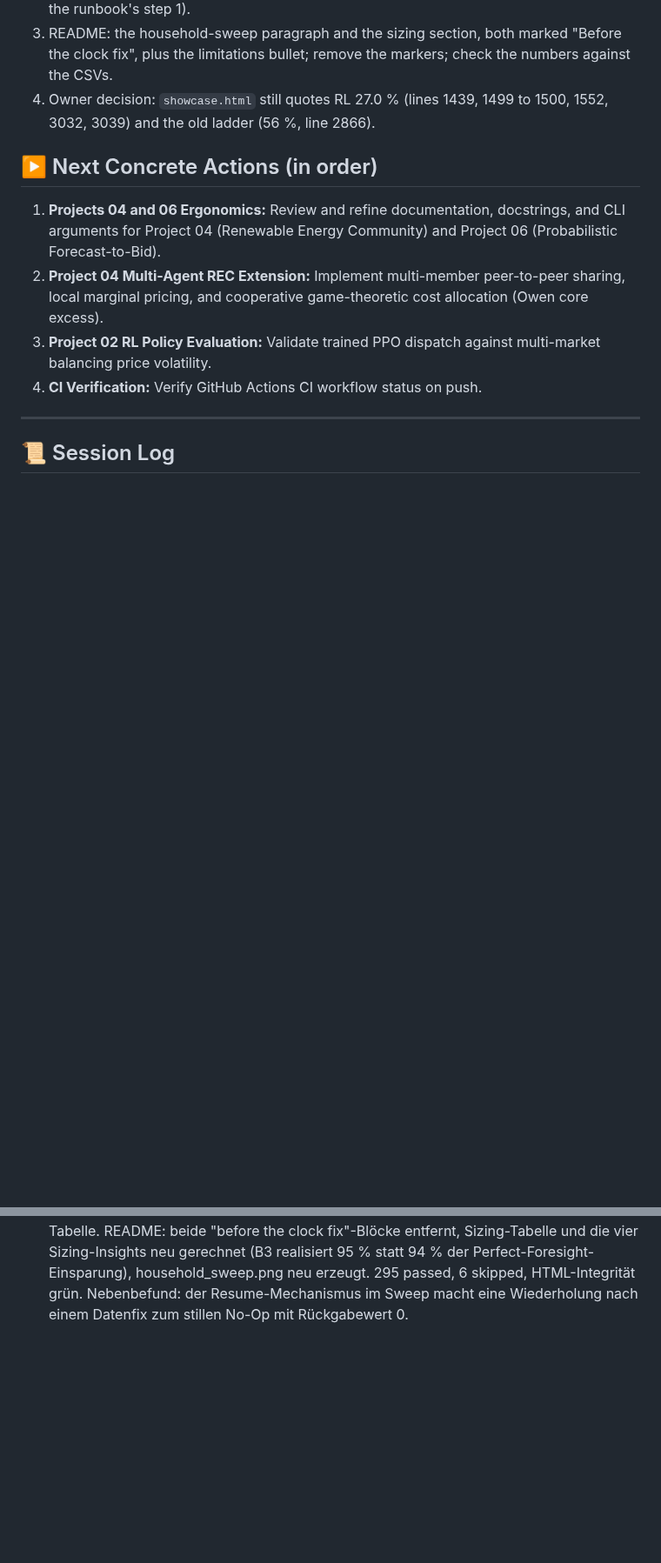
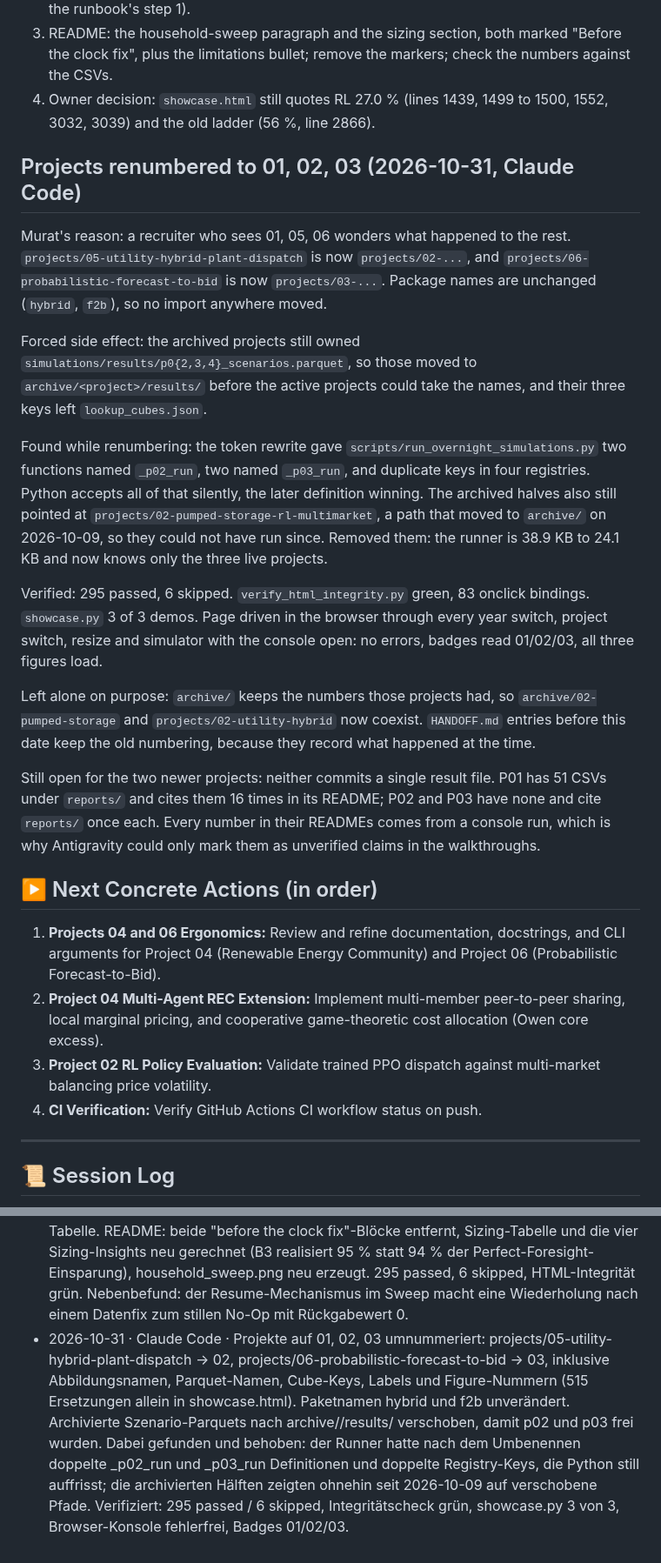
Before and after one commit to muratkus01/Portfolio, a Markdown page: HANDOFF.md, 2 parts joined by grey strips. Shown at 87% size. GitHub-like rendering; blank space fills up the shorter version.

Commit message:
Renumber the two newer projects to 02 and 03
A recruiter who opens the repository and sees 01, 05 and 06 wonders what
happened to the other three. The numbering now matches what is actually
there: 01 prosumer, 02 utility hybrid, 03 forecast-to-bid.

Package names are untouched (prosumer, hybrid, f2b), so no import moved.
Figure files, scenario parquets, cube keys, element ids, labels and figure
captions all follow the new numbers.

The archived projects still owned simulations/results/p0{2,3,4}_scenarios.parquet,
so those move into archive/<project>/results/ and leave lookup_cubes.json.
archive/ keeps the numbers those projects had, because renumbering them
would break the link to archive/six-project-portfolio and to every earlier
HANDOFF entry.

Removes the archived projects from scripts/run_overnight_simulations.py. The
rename had given it two functions called _p02_run, two called _p03_run and
duplicate keys in four registries, all of which Python accepts silently with
the later definition winning. Those archived halves also still pointed at
projects/02-pumped-storage-rl-multimarket, a path that moved to archive/ on
2026-10-09, so they could not have run since. The runner drops from 38.9 KB
to 24.1 KB and now knows only the three live projects.

Verified: 295 passed, 6 skipped. verify_html_integrity.py green with 83
onclick bindings. showcase.py runs 3 of 3 demos. The page was driven in a
browser through every year switch, project switch, resize and simulator with
the console open: no errors, section badges read 01/02/03, all three figures
load.

```diff
--- a/HANDOFF.md
+++ b/HANDOFF.md
@@ -514,6 +514,39 @@ still holds the Teaching session's uncommitted solver edits, which `rl_eval` imp
 4. Owner decision: `showcase.html` still quotes RL 27.0 % (lines 1439, 1499 to 1500, 1552,
    3032, 3039) and the old ladder (56 %, line 2866).
 
+## Projects renumbered to 01, 02, 03 (2026-10-31, Claude Code)
+
+Murat's reason: a recruiter who sees 01, 05, 06 wonders what happened to the rest.
+`projects/05-utility-hybrid-plant-dispatch` is now `projects/02-...`, and
+`projects/06-probabilistic-forecast-to-bid` is now `projects/03-...`. Package names are
+unchanged (`hybrid`, `f2b`), so no import anywhere moved.
+
+Forced side effect: the archived projects still owned `simulations/results/p0{2,3,4}_scenarios.parquet`,
+so those moved to `archive/<project>/results/` before the active projects could take the names,
+and their three keys left `lookup_cubes.json`.
+
+Found while renumbering: the token rewrite gave `scripts/run_overnight_simulations.py` two
+functions named `_p02_run`, two named `_p03_run`, and duplicate keys in four registries.
+Python accepts all of that silently, the later definition winning. The archived halves also
+still pointed at `projects/02-pumped-storage-rl-multimarket`, a path that moved to `archive/`
+on 2026-10-09, so they could not have run since. Removed them: the runner is 38.9 KB to
+24.1 KB and now knows only the three live projects.
+
+Verified: 295 passed, 6 skipped. `verify_html_integrity.py` green, 83 onclick bindings.
+`showcase.py` 3 of 3 demos. Page driven in the browser through every year switch, project
+switch, resize and simulator with the console open: no errors, badges read 01/02/03, all
+three figures load.
+
+Left alone on purpose: `archive/` keeps the numbers those projects had, so `archive/02-pumped-storage`
+and `projects/02-utility-hybrid` now coexist. `HANDOFF.md` entries before this date keep the old
+numbering, because they record what happened at the time.
+
+Still open for the two newer projects: neither commits a single result file. P01 has 51 CSVs
+under `reports/` and cites them 16 times in its README; P02 and P03 have none and cite
+`reports/` once each. Every number in their READMEs comes from a console run, which is why
+Antigravity could only mark them as unverified claims in the walkthroughs.
+
+
 ## ▶️ Next Concrete Actions (in order)
 
 1. **Projects 04 and 06 Ergonomics:** Review and refine documentation, docstrings, and CLI arguments for Project 04 (Renewable Energy Community) and Project 06 (Probabilistic Forecast-to-Bid).
@@ -602,3 +635,4 @@ reaches a figure, a README or the showcase unless it traces to a committed CSV.
 - 2026-10-29 · Claude Code · Fehlgeschlagenen Test behoben: nicht der Test war falsch, sondern der Loader. pandas schreibt die kürzeste exakte float64-Darstellung, liest sie aber mit einem ungenauen Parser zurück (14.399999999999995 wurde 14.399999999999997); float_precision="round_trip" in load_model und load_state_normals. 294 passed, 7 skipped. Danach die RL-Wiederholung vorbereitet: H28-Datensatz neu gebaut und das Gate bestanden (B1 -324,9827 / B2 -716,6751 / B3 -675,2715 / 89,4296 %, maximale Abweichung 0,0 gegen den eingecheckten Post-Fix-Bericht). Treiber scripts/rerun_rl_formulations.py committet, staged nach data/processed/rl_rerun_stage und veröffentlicht nichts selbst. Lauf nicht gestartet: Murat führt ihn auf dem Firmenrechner aus, Runbook in diesem HANDOFF unter "Runbook: rerun the four SAC formulations".
 - 2026-10-30 · Claude Code · EIM-MUK: RL rerun of all four SAC formulations finished (25.9 h, 3 seeds each, gate exact) and published: headline 32.4 % (pre-fix 27.0), original -7.3 %, rescaling only -3.4 %, reward only +27.0 %. The README claim that rescaling alone is harmful did not survive three seeds and was corrected. Household sweep and sizing grid stay pre-fix, to be rerun on the personal laptop.
 - 2026-10-30 · Claude Code · Letzte beiden Wiederholungen nach dem HTW-Uhrzeit-Fix abgeschlossen, damit alle Zahlen in P01 aus demselben Datensatz kommen. Sizing-Grid (19,2 min) und 73-Haushalte-Sweep (ca. 35 min) auf dem privaten Rechner. Sweep-Median 85,2 % auf 86,5 % (H28 +1,51, H31 +1,28, kein Haushalt mehr als +3,6 oder -1,8); Sizing-Zeile 9,37 kWh / 5,63 kW auf -394,4 EUR/a, stimmt jetzt exakt mit der Benchmark-Tabelle. README: beide "before the clock fix"-Blöcke entfernt, Sizing-Tabelle und die vier Sizing-Insights neu gerechnet (B3 realisiert 95 % statt 94 % der Perfect-Foresight-Einsparung), household_sweep.png neu erzeugt. 295 passed, 6 skipped, HTML-Integrität grün. Nebenbefund: der Resume-Mechanismus im Sweep macht eine Wiederholung nach einem Datenfix zum stillen No-Op mit Rückgabewert 0.
+- 2026-10-31 · Claude Code · Projekte auf 01, 02, 03 umnummeriert: projects/05-utility-hybrid-plant-dispatch -> 02, projects/06-probabilistic-forecast-to-bid -> 03, inklusive Abbildungsnamen, Parquet-Namen, Cube-Keys, Labels und Figure-Nummern (515 Ersetzungen allein in showcase.html). Paketnamen hybrid und f2b unverändert. Archivierte Szenario-Parquets nach archive/<projekt>/results/ verschoben, damit p02 und p03 frei wurden. Dabei gefunden und behoben: der Runner hatte nach dem Umbenennen doppelte _p02_run und _p03_run Definitionen und doppelte Registry-Keys, die Python still auffrisst; die archivierten Hälften zeigten ohnehin seit 2026-10-09 auf verschobene Pfade. Verifiziert: 295 passed / 6 skipped, Integritätscheck grün, showcase.py 3 von 3, Browser-Konsole fehlerfrei, Badges 01/02/03.
```
